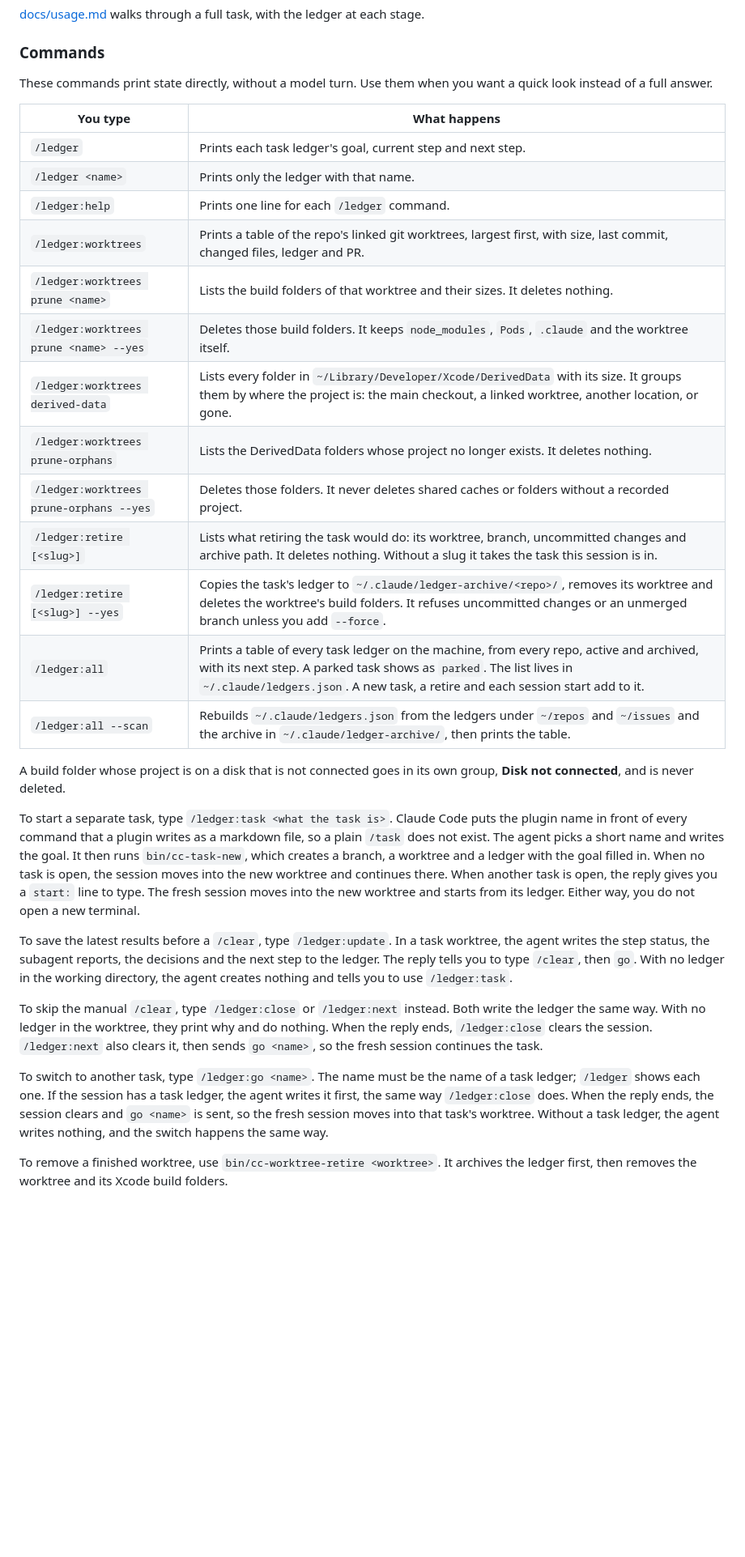
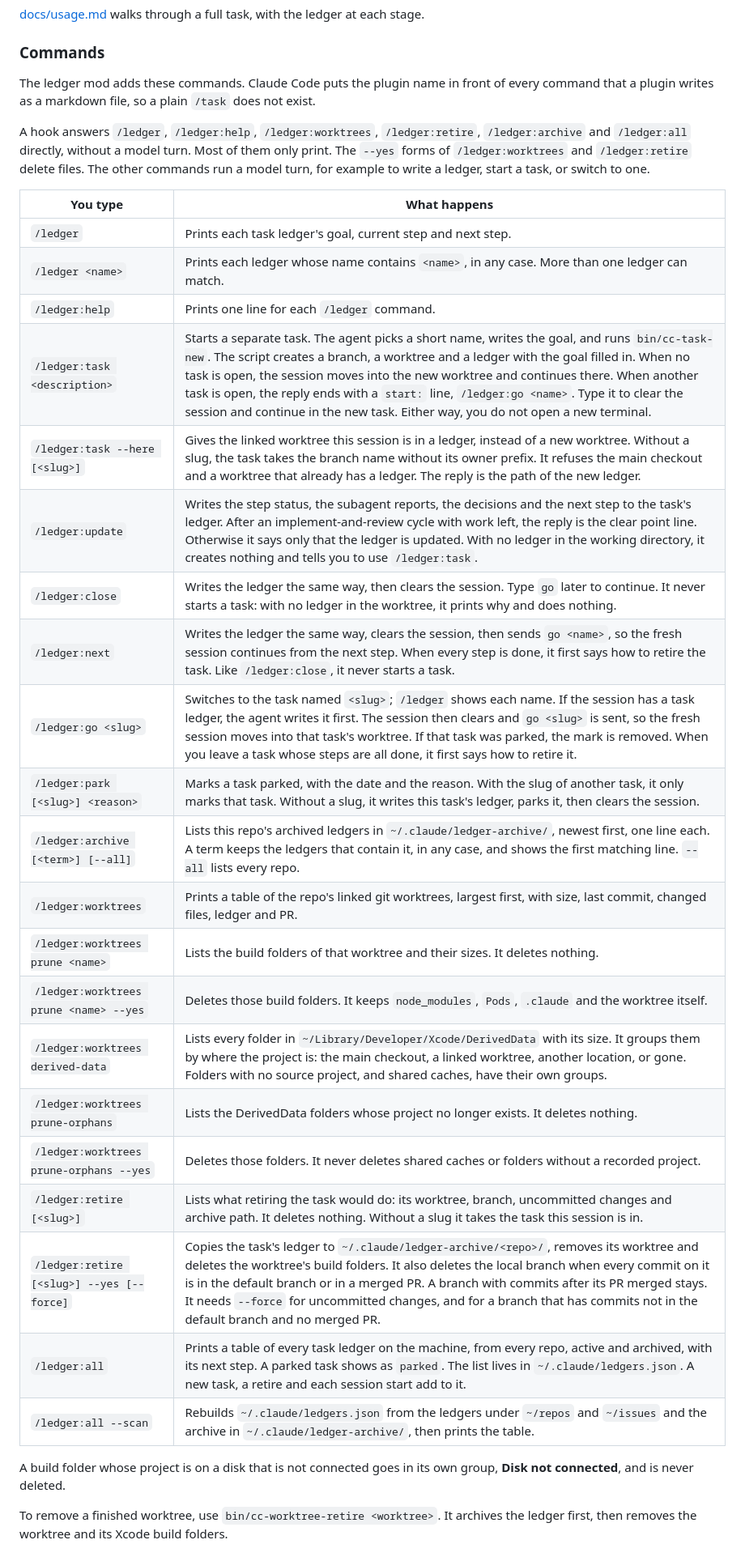
Before and after one commit to chrfalch/agent-config, a Markdown page: README.md, the part around one of its changes. Shown at 81% size. Drawn GitHub-style; blank space fills up the shorter version.

```diff
--- a/README.md
+++ b/README.md
@@ -179,55 +212,41 @@ each stage.
 
 ### Commands
 
-These commands print state directly, without a model turn. Use them when you
-want a quick look instead of a full answer.
+The ledger mod adds these commands. Claude Code puts the plugin name in front
+of every command that a plugin writes as a markdown file, so a plain `/task`
+does not exist.
+
+A hook answers `/ledger`, `/ledger:help`, `/ledger:worktrees`,
+`/ledger:retire`, `/ledger:archive` and `/ledger:all` directly, without a model
+turn. Most of them only print. The `--yes` forms of `/ledger:worktrees` and
+`/ledger:retire` delete files. The other commands run a model turn, for example
+to write a ledger, start a task, or switch to one.
 
 | You type | What happens |
 |---|---|
 | `/ledger` | Prints each task ledger's goal, current step and next step. |
-| `/ledger <name>` | Prints only the ledger with that name. |
+| `/ledger <name>` | Prints each ledger whose name contains `<name>`, in any case. More than one ledger can match. |
 | `/ledger:help` | Prints one line for each `/ledger` command. |
+| `/ledger:task <description>` | Starts a separate task. The agent picks a short name, writes the goal, and runs `bin/cc-task-new`. The script creates a branch, a worktree and a ledger with the goal filled in. When no task is open, the session moves into the new worktree and continues there. When another task is open, the reply ends with a `start:` line, `/ledger:go <name>`. Type it to clear the session and continue in the new task. Either way, you do not open a new terminal. |
+| `/ledger:task --here [<slug>]` | Gives the linked worktree this session is in a ledger, instead of a new worktree. Without a slug, the task takes the branch name without its owner prefix. It refuses the main checkout and a worktree that already has a ledger. The reply is the path of the new ledger. |
+| `/ledger:update` | Writes the step status, the subagent reports, the decisions and the next step to the task's ledger. After an implement-and-review cycle with work left, the reply is the clear point line. Otherwise it says only that the ledger is updated. With no ledger in the working directory, it creates nothing and tells you to use `/ledger:task`. |
+| `/ledger:close` | Writes the ledger the same way, then clears the session. Type `go` later to continue. It never starts a task: with no ledger in the worktree, it prints why and does nothing. |
+| `/ledger:next` | Writes the ledger the same way, clears the session, then sends `go <name>`, so the fresh session continues from the next step. When every step is done, it first says how to retire the task. Like `/ledger:close`, it never starts a task. |
+| `/ledger:go <slug>` | Switches to the task named `<slug>`; `/ledger` shows each name. If the session has a task ledger, the agent writes it first. The session then clears and `go <slug>` is sent, so the fresh session moves into that task's worktree. If that task was parked, the mark is removed. When you leave a task whose steps are all done, it first says how to retire it. |
+| `/ledger:park [<slug>] <reason>` | Marks a task parked, with the date and the reason. With the slug of another task, it only marks that task. Without a slug, it writes this task's ledger, parks it, then clears the session. |
+| `/ledger:archive [<term>] [--all]` | Lists this repo's archived ledgers in `~/.claude/ledger-archive/`, newest first, one line each. A term keeps the ledgers that contain it, in any case, and shows the first matching line. `--all` lists every repo. |
 | `/ledger:worktrees` | Prints a table of the repo's linked git worktrees, largest first, with size, last commit, changed files, ledger and PR. |
 | `/ledger:worktrees prune <name>` | Lists the build folders of that worktree and their sizes. It deletes nothing. |
 | `/ledger:worktrees prune <name> --yes` | Deletes those build folders. It keeps `node_modules`, `Pods`, `.claude` and the worktree itself. |
-| `/ledger:worktrees derived-data` | Lists every folder in `~/Library/Developer/Xcode/DerivedData` with its size. It groups them by where the project is: the main checkout, a linked worktree, another location, or gone. |
+| `/ledger:worktrees derived-data` | Lists every folder in `~/Library/Developer/Xcode/DerivedData` with its size. It groups them by where the project is: the main checkout, a linked worktree, another location, or gone. Folders with no source project, and shared caches, have their own groups. |
 | `/ledger:worktrees prune-orphans` | Lists the DerivedData folders whose project no longer exists. It deletes nothing. |
 | `/ledger:worktrees prune-orphans --yes` | Deletes those folders. It never deletes shared caches or folders without a recorded project. |
 | `/ledger:retire [<slug>]` | Lists what retiring the task would do: its worktree, branch, uncommitted changes and archive path. It deletes nothing. Without a slug it takes the task this session is in. |
-| `/ledger:retire [<slug>] --yes` | Copies the task's ledger to `~/.claude/ledger-archive/<repo>/`, removes its worktree and deletes the worktree's build folders. It refuses uncommitted changes or an unmerged branch unless you add `--force`. |
+| `/ledger:retire [<slug>] --yes [--force]` | Copies the task's ledger to `~/.claude/ledger-archive/<repo>/`, removes its worktree and deletes the worktree's build folders. It also deletes the local branch when every commit on it is in the default branch or in a merged PR. A branch with commits after its PR merged stays. It needs `--force` for uncommitted changes, and for a branch that has commits not in the default branch and no merged PR. |
 | `/ledger:all` | Prints a table of every task ledger on the machine, from every repo, active and archived, with its next step. A parked task shows as `parked`. The list lives in `~/.claude/ledgers.json`. A new task, a retire and each session start add to it. |
 | `/ledger:all --scan` | Rebuilds `~/.claude/ledgers.json` from the ledgers under `~/repos` and `~/issues` and the archive in `~/.claude/ledger-archive/`, then prints the table. |
 
 A build folder whose project is on a disk that is not connected goes in its own group, **Disk not connected**, and is never deleted.
-
-To start a separate task, type `/ledger:task <what the task is>`. Claude Code
-puts the plugin name in front of every command that a plugin writes as a
-markdown file, so a plain `/task` does not exist. The agent picks a
-short name and writes the goal. It then runs `bin/cc-task-new`, which creates
-a branch, a worktree and a ledger with the goal filled in. When no task is
-open, the session moves into the new worktree and continues there. When
-another task is open, the reply gives you a `start:` line to type. The fresh
-session moves into the new worktree and starts from its ledger. Either way,
-you do not open a new terminal.
-
-To save the latest results before a `/clear`, type `/ledger:update`. In a task
-worktree, the agent writes the step status, the subagent reports, the
-decisions and the next step to the ledger. The reply tells you to type
-`/clear`, then `go`. With no ledger in the working directory, the agent creates
-nothing and tells you to use `/ledger:task`.
-
-To skip the manual `/clear`, type `/ledger:close` or `/ledger:next` instead.
-Both write the ledger the same way. With no ledger in the worktree, they print
-why and do nothing. When the reply ends,
-`/ledger:close` clears the session. `/ledger:next` also clears it, then sends
-`go <name>`, so the fresh session continues the task.
-
-To switch to another task, type `/ledger:go <name>`. The name must be the name
-of a task ledger; `/ledger` shows each one. If the session has a task ledger,
-the agent writes it first, the same way `/ledger:close` does. When the reply
-ends, the session clears and `go <name>` is sent, so the fresh session moves
-into that task's worktree. Without a task ledger, the agent writes nothing,
-and the switch happens the same way.
 
 To remove a finished worktree, use `bin/cc-worktree-retire <worktree>`. It
 archives the ledger first, then removes the worktree and its Xcode build
```
Also changed, not shown: other parts of README.md (+79 -40 lines).
